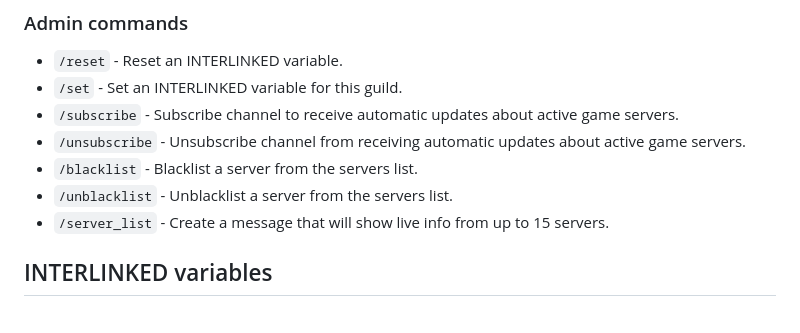
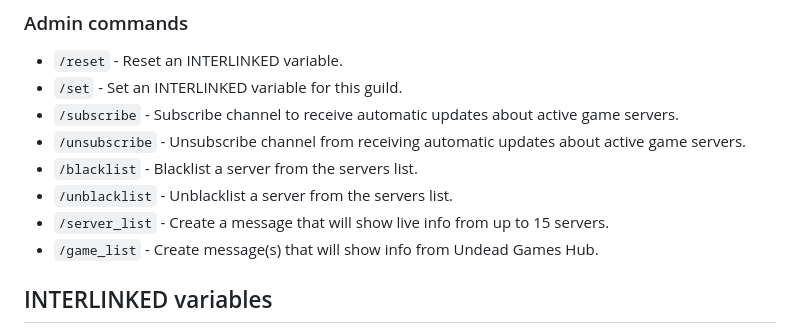
Before and after one commit to GleammerRay/INTERLINKED, a Markdown page: README.md, the part around the change. Rendered like a GitHub page.

```diff
--- a/README.md
+++ b/README.md
@@ -69,6 +69,7 @@ Currently available embed URLs:
 - `/blacklist` - Blacklist a server from the servers list.
 - `/unblacklist` - Unblacklist a server from the servers list.
 - `/server_list` - Create a message that will show live info from up to 15 servers.
+- `/game_list` - Create message(s) that will show info from Undead Games Hub.
 
 ## INTERLINKED variables
 
```
